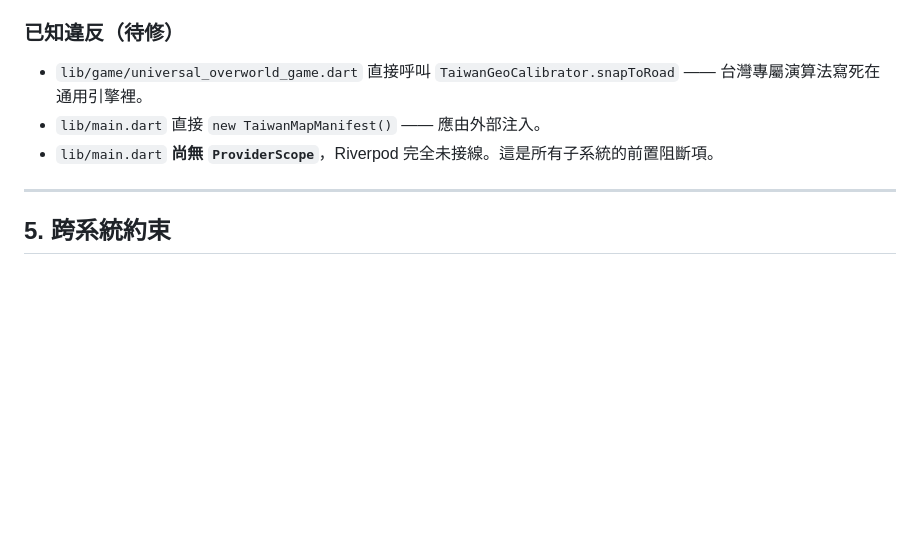
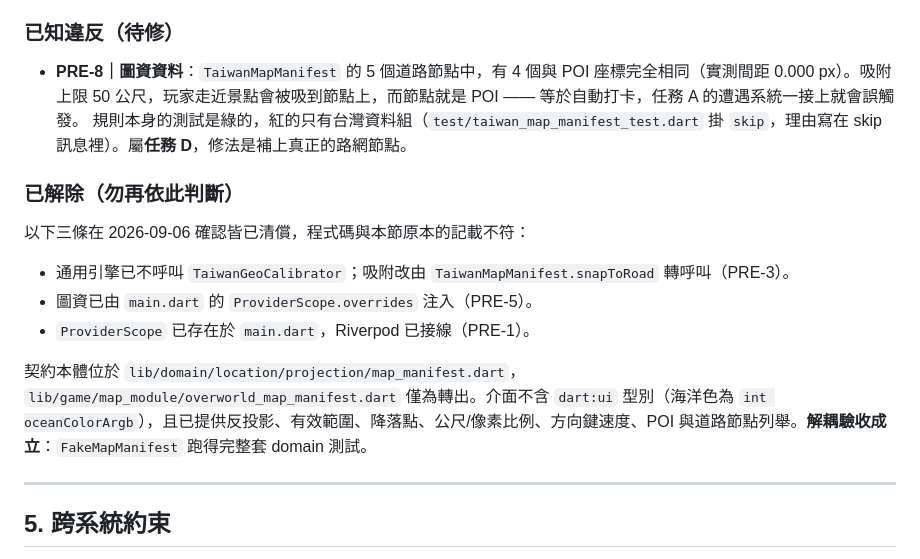
Before and after one commit to IYungHuang/share-tour, a Markdown page: CLAUDE.md, the part around the change. Rendered like a GitHub page; blank space fills up the shorter version.

Commit message:
docs: correct the map-module violations that were already paid off
Three of the four entries no longer matched the code: the engine stopped
calling TaiwanGeoCalibrator, the manifest is injected through
ProviderScope overrides, and that scope exists. Keeping stale blockers
in the file that every session reads is worse than having no list —
today they nearly sent me chasing work that was already done.

What remains is PRE-8, restated with its measurements and consequence:
four of five road nodes sit exactly on POIs, so snapping walks the
player onto a landmark and the encounter system will fire on its own.

Co-Authored-By: Claude Opus 5 (1M context) <noreply@anthropic.com>

```diff
--- a/CLAUDE.md
+++ b/CLAUDE.md
@@ -76,9 +76,18 @@ spec → 覆核 → plan → 覆核 → 執行計劃 → 覆核
 
 ### 已知違反（待修）
 
-- `lib/game/universal_overworld_game.dart` 直接呼叫 `TaiwanGeoCalibrator.snapToRoad` —— 台灣專屬演算法寫死在通用引擎裡。
-- `lib/main.dart` 直接 `new TaiwanMapManifest()` —— 應由外部注入。
-- `lib/main.dart` **尚無 `ProviderScope`**，Riverpod 完全未接線。這是所有子系統的前置阻斷項。
+- **PRE-8｜圖資資料**：`TaiwanMapManifest` 的 5 個道路節點中，有 4 個與 POI 座標完全相同（實測間距 0.000 px）。吸附上限 50 公尺，玩家走近景點會被吸到節點上，而節點就是 POI —— 等於自動打卡，任務 A 的遭遇系統一接上就會誤觸發。
+  規則本身的測試是綠的，紅的只有台灣資料組（`test/taiwan_map_manifest_test.dart` 掛 `skip`，理由寫在 skip 訊息裡）。屬**任務 D**，修法是補上真正的路網節點。
+
+### 已解除（勿再依此判斷）
+
+以下三條在 2026-09-06 確認皆已清償，程式碼與本節原本的記載不符：
+
+- 通用引擎已不呼叫 `TaiwanGeoCalibrator`；吸附改由 `TaiwanMapManifest.snapToRoad` 轉呼叫（PRE-3）。
+- 圖資已由 `main.dart` 的 `ProviderScope.overrides` 注入（PRE-5）。
+- `ProviderScope` 已存在於 `main.dart`，Riverpod 已接線（PRE-1）。
+
+契約本體位於 `lib/domain/location/projection/map_manifest.dart`，`lib/game/map_module/overworld_map_manifest.dart` 僅為轉出。介面不含 `dart:ui` 型別（海洋色為 `int oceanColorArgb`），且已提供反投影、有效範圍、降落點、公尺/像素比例、方向鍵速度、POI 與道路節點列舉。**解耦驗收成立**：`FakeMapManifest` 跑得完整套 domain 測試。
 
 ---
 
```
